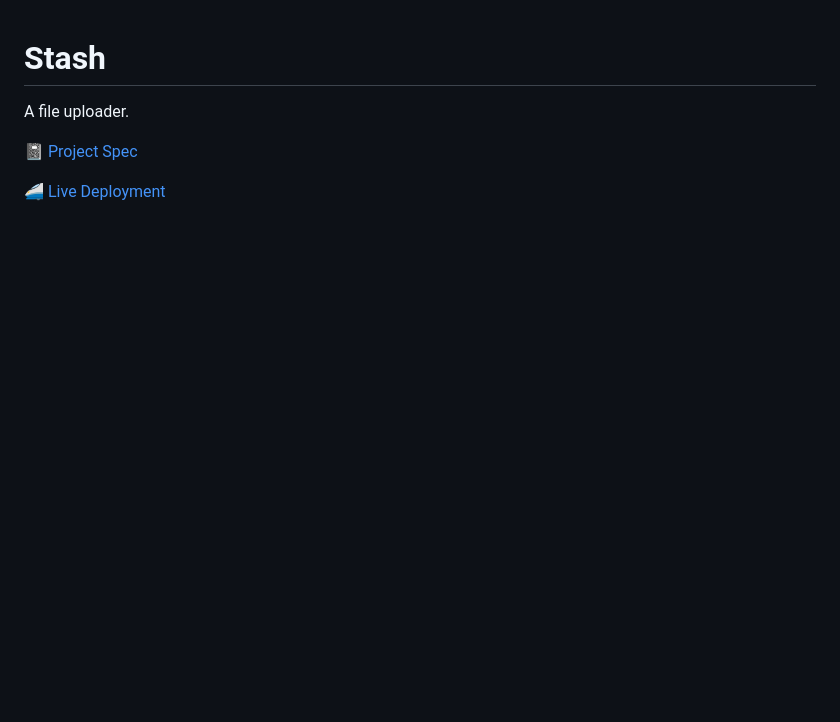
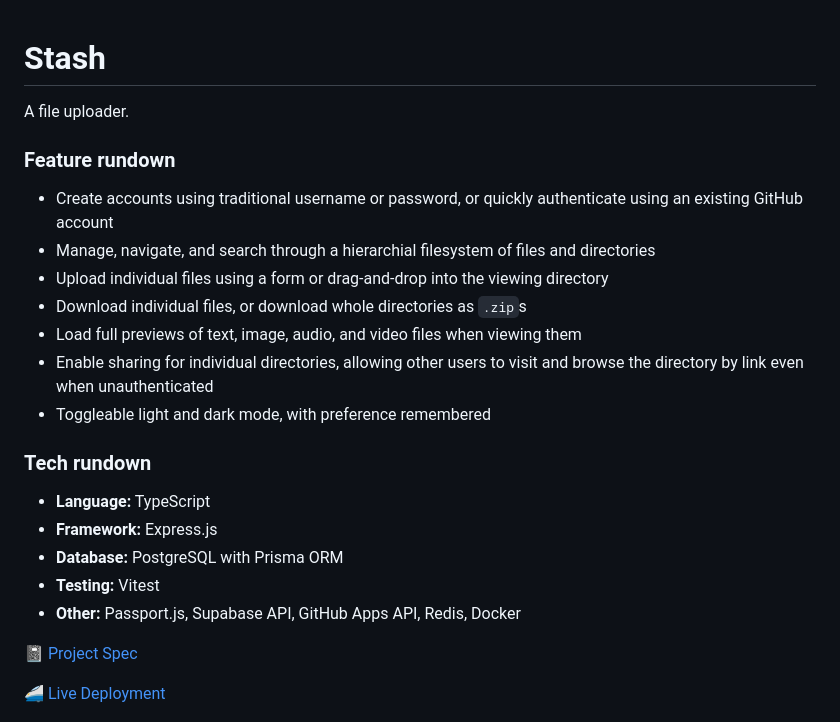
Before and after one commit to endulum/stash, a Markdown page: README.md, the part around one of its changes. Rendered like a GitHub page; blank space fills up the shorter version.

Commit message:
add rundowns to readme

```diff
--- a/README.md
+++ b/README.md
@@ -1,6 +1,24 @@
 # Stash
 
 A file uploader.
+
+### Feature rundown
+
+- Create accounts using traditional username or password, or quickly authenticate using an existing GitHub account
+- Manage, navigate, and search through a hierarchial filesystem of files and directories
+- Upload individual files using a form or drag-and-drop into the viewing directory
+- Download individual files, or download whole directories as `.zip`s
+- Load full previews of text, image, audio, and video files when viewing them
+- Enable sharing for individual directories, allowing other users to visit and browse the directory by link even when unauthenticated
+- Toggleable light and dark mode, with preference remembered
+
+### Tech rundown
+
+- **Language:** TypeScript
+- **Framework:** Express.js
+- **Database:** PostgreSQL with Prisma ORM
+- **Testing:** Vitest
+- **Other:** Passport.js, Supabase API, GitHub Apps API, Redis, Docker
 
 📓 [Project Spec](https://www.theodinproject.com/lessons/nodejs-file-uploader)
 
```
Also changed, not shown: other parts of README.md (+1 -1 lines).
